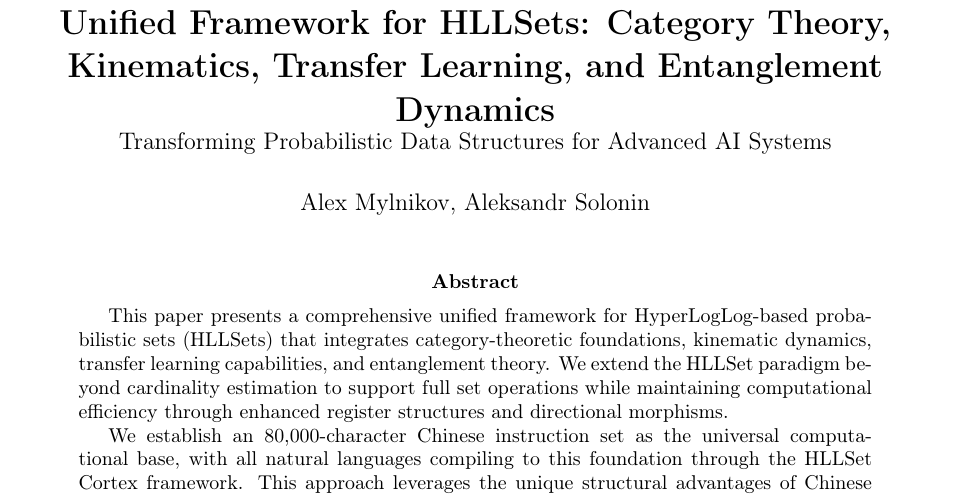
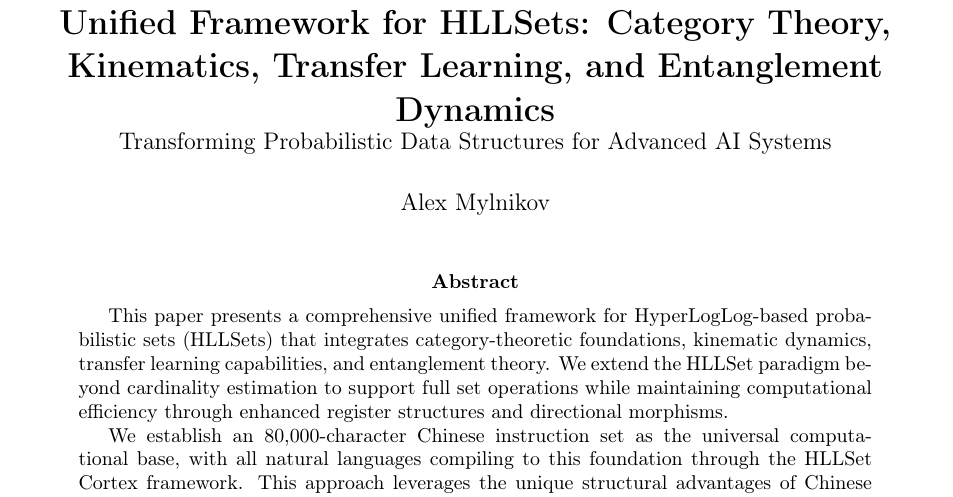
Before and after one commit to alexmy21/hllset-swarm-kimi, a LaTeX paper (pub/United_HLLSet_Framework.tex): part of page 1 of 20, cut so that both start at the same text. Compiled offline with pdfLaTeX.

Commit message:
edit article for pub

```diff
--- a/pub/United_HLLSet_Framework.tex
+++ b/pub/United_HLLSet_Framework.tex
@@ -47,7 +47,7 @@
 % Title formatting
 \title{\textbf{Unified Framework for HLLSets: Category Theory, Kinematics, Transfer Learning, and Entanglement Dynamics}\\
 \large Transforming Probabilistic Data Structures for Advanced AI Systems}
-\author{Alex Mylnikov, Aleksandr Solonin}
+\author{Alex Mylnikov}
 \date{}
 
 \begin{document}
```
Also changed, not shown: psm_hll_demo.png, pub/United_HLLSet_Framework.pdf, 3 other files.
